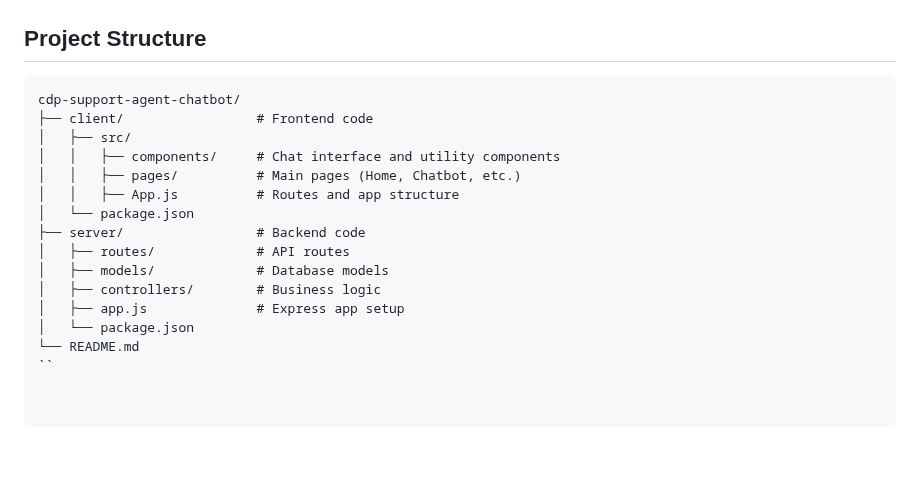
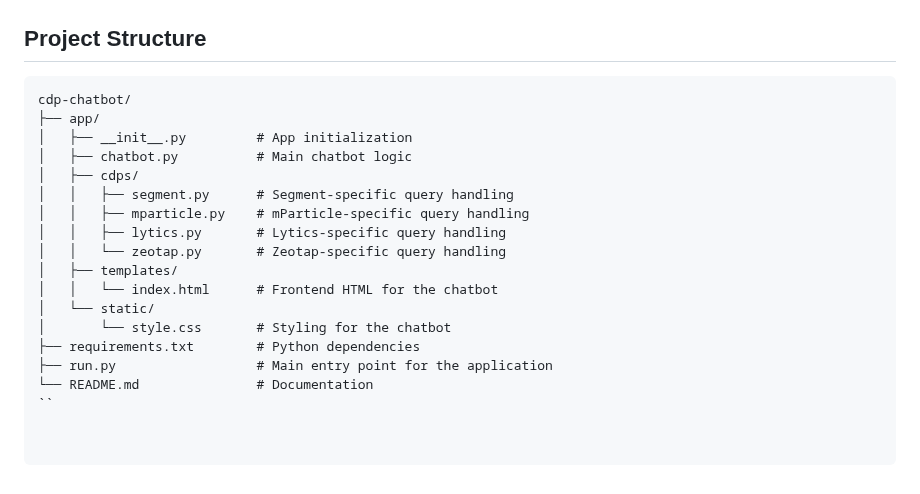
Before and after one commit to AbhishekBarige/Chatbot_for_CDP_Zeotap, a Markdown page: README.md, the part around the change. Rendered like a GitHub page; blank space fills up the shorter version.

````diff
--- a/README.md
+++ b/README.md
@@ -127,18 +127,20 @@ npm test
 ## Project Structure
 
 ```
-cdp-support-agent-chatbot/
-├── client/                 # Frontend code
-│   ├── src/
-│   │   ├── components/     # Chat interface and utility components
-│   │   ├── pages/          # Main pages (Home, Chatbot, etc.)
-│   │   ├── App.js          # Routes and app structure
-│   └── package.json
-├── server/                 # Backend code
-│   ├── routes/             # API routes
-│   ├── models/             # Database models
-│   ├── controllers/        # Business logic
-│   ├── app.js              # Express app setup
-│   └── package.json
-└── README.md
+cdp-chatbot/
+├── app/
+│   ├── __init__.py         # App initialization
+│   ├── chatbot.py          # Main chatbot logic
+│   ├── cdps/
+│   │   ├── segment.py      # Segment-specific query handling
+│   │   ├── mparticle.py    # mParticle-specific query handling
+│   │   ├── lytics.py       # Lytics-specific query handling
+│   │   └── zeotap.py       # Zeotap-specific query handling
+│   ├── templates/
+│   │   └── index.html      # Frontend HTML for the chatbot
+│   └── static/
+│       └── style.css       # Styling for the chatbot
+├── requirements.txt        # Python dependencies
+├── run.py                  # Main entry point for the application
+└── README.md               # Documentation
 ``
````
